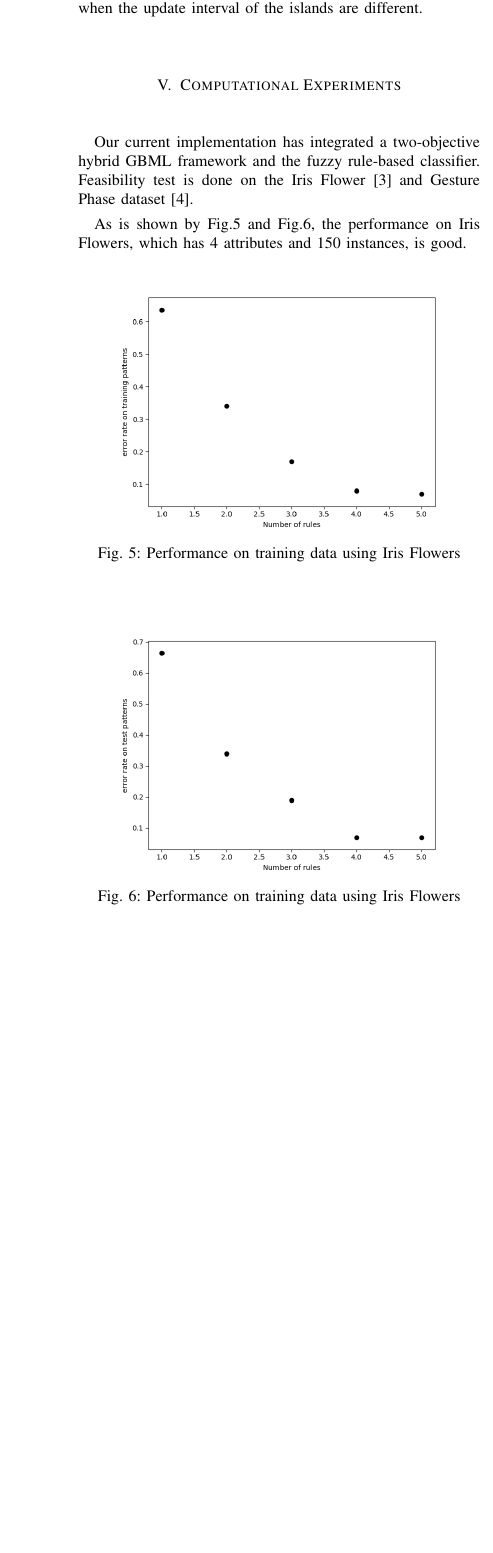
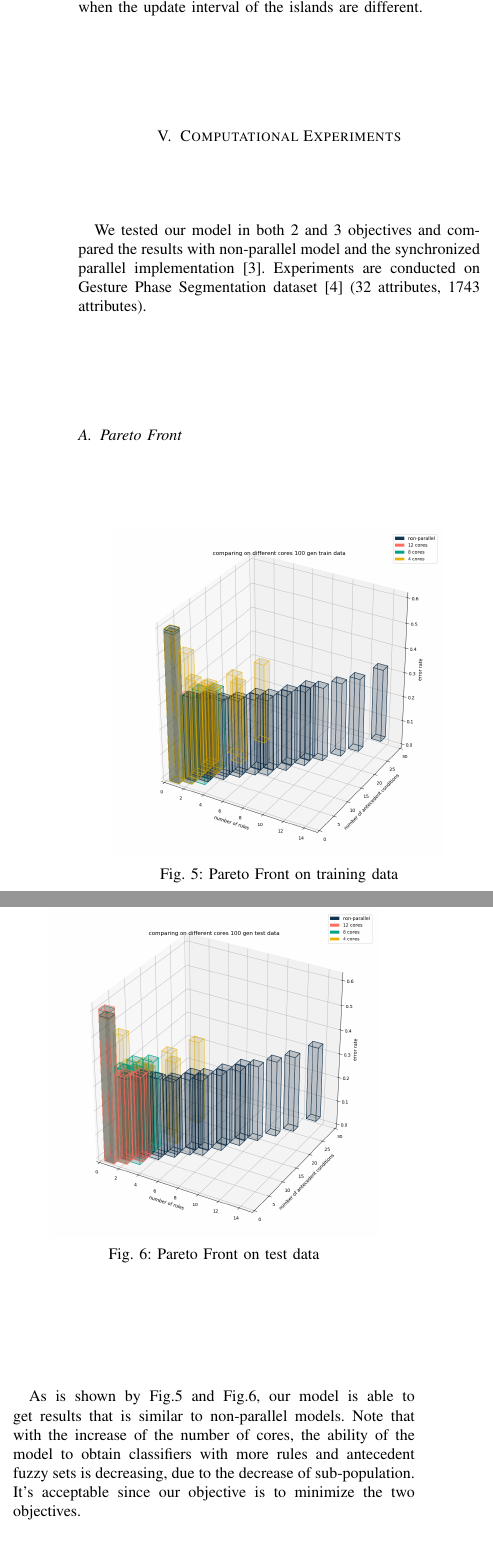
Before and after one commit to Znmangosteen/EMOexe, a LaTeX paper (report/report.tex): part of one column of page 4 of 5 before the commit and two parts of the columns of page 4 of 5 after it, the two joined at a grey line, cut so that both start at the same text, the shorter picture padded with empty space. Compiled offline with pdfLaTeX; a missing font is replaced by an installed copy or a similar font; a LaTeX package or settings file that is missing is left out.

Commit message:
start final report

```diff
--- a/report/report.tex
+++ b/report/report.tex
@@ -252,19 +252,19 @@ c(A_q \Rightarrow Class\; h) = \frac{\sum\limits_{x_p \in Class\;h}\mu_{A_q}(x_p
 
   \section{Computational Experiments}
 
-	 Our current implementation has integrated a two-objective hybrid GBML framework and the fuzzy rule-based classifier. Feasibility test is done on the Iris Flower\cite{Iris} and Gesture Phase dataset\cite{Gphase}.
+	 We tested our model in both 2 and 3 objectives and compared the results with non-parallel model and the synchronized parallel implementation\cite{nojima2015application}. Experiments are conducted on Gesture Phase Segmentation dataset\cite{Gphase} (32 attributes, 1743 attributes).
+  \subsection{Pareto Front}
 
-   As is shown by Fig.\ref{irisTr} and Fig.\ref{irisT}, the performance on Iris Flowers, which has 4 attributes and 150 instances, is good.
   \begin{figure}[H]
     \centering
- 	\includegraphics[width=0.4\textwidth]{figures/iris.png}
- 	\caption{Performance on training data using Iris Flowers}\label{irisTr}
+    \includegraphics[width=0.4\textwidth]{figures/diffCoreTrain.png}
+    \caption{Pareto Front on training data}\label{diffCoreTr}
   \end{figure}
   \begin{figure}[H]
     \centering
- 	\includegraphics[width=0.4\textwidth]{figures/irisTest.png}
- 	\caption{Performance on training data using Iris Flowers}\label{irisT}
+    \includegraphics[width=0.4\textwidth]{figures/diffCoreTest.png}
+    \caption{Pareto Front on test data}\label{diffCoreT}
   \end{figure}
-
+  As is shown by Fig.\ref{diffCoreTr} and Fig.\ref{diffCoreT}, our model is able to get results that is similar to non-parallel models. Note that with the increase of the number of cores, the ability of the model to obtain classifiers with more rules and antecedent fuzzy sets is decreasing, due to the decrease of sub-population. It's acceptable since our objective is to minimize the two objectives.
   \begin{figure}[H]
     \centering
@@ -276,0 +278,2 @@ c(A_q \Rightarrow Class\; h) = \frac{\sum\limits_{x_p \in Class\;h}\mu_{A_q}(x_p
+  \end{figure}
+  However, we observe significant performance drop on the Gesture Phase data set as is shown by Fig.\ref{phTr} and Fig.\ref{phT}. The dataset has 32 attributes and 1743 instances.
@@ -277,6 +284,6 @@ c(A_q \Rightarrow Class\; h) = \frac{\sum\limits_{x_p \in Class\;h}\mu_{A_q}(x_p
   \caption{Performance on test data using Gesture Phase}\label{phT}
 \end{figure}
-However, we observe significant performance drop on the Gesture Phase data set as is shown by Fig.\ref{phTr} and Fig.\ref{phT}. The dataset has 32 attributes and 1743 instances.
+
  \section{Conclusion}
  Currently we have implemented a fuzzy rule-based classifier in a two-objective hybrid GBML framework. We will fix bugs (if any) of the fuzzy GBML algorithm, bring in another objective and integrate the algorithm into our proposed asynchronous parallel system in the final stage of this project.
 
```
Also changed, not shown: report/ref.bib (+8 -1 lines), report/figures/diffCoreTest.png (added), report/figures/diffCoreTrain.png (added), report/figures/diffGenTest.png (added), report/figures/diffGenTrain.png (added), report/figures/diffModelTime.png (added), report/figures/diffTime.png (added), report/figures/master.png (added), report/report.bbl, report/report.pdf, report/report.tex (13 more changed lines), 9 other files. Lines whose indentation alone changed are shown as unchanged.
